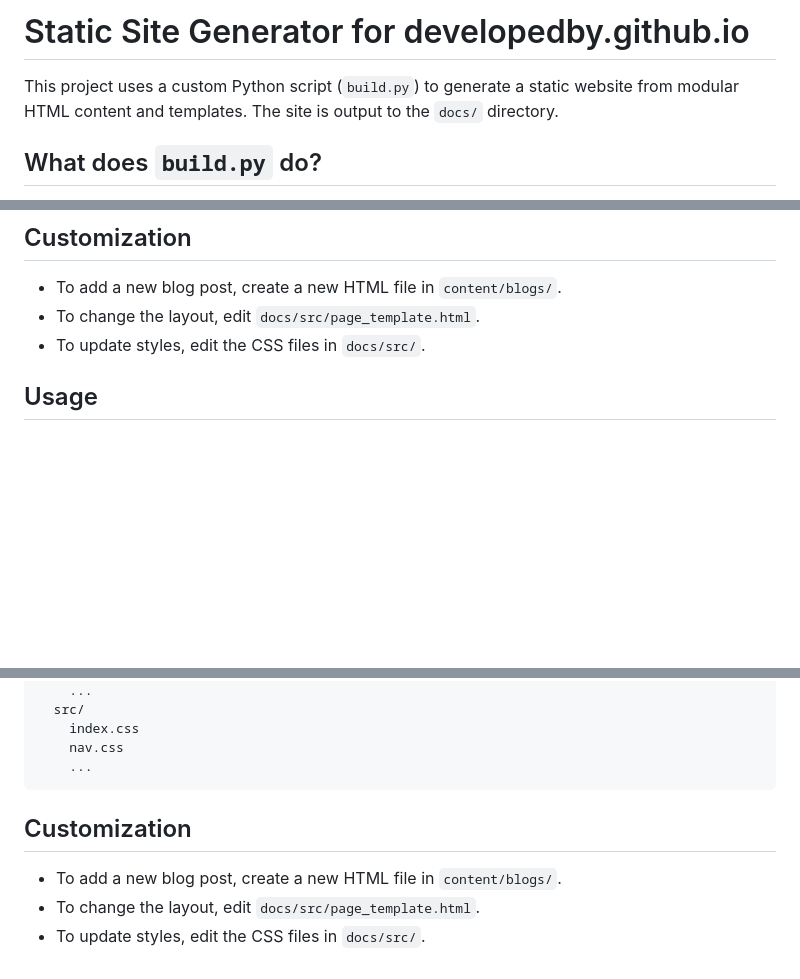
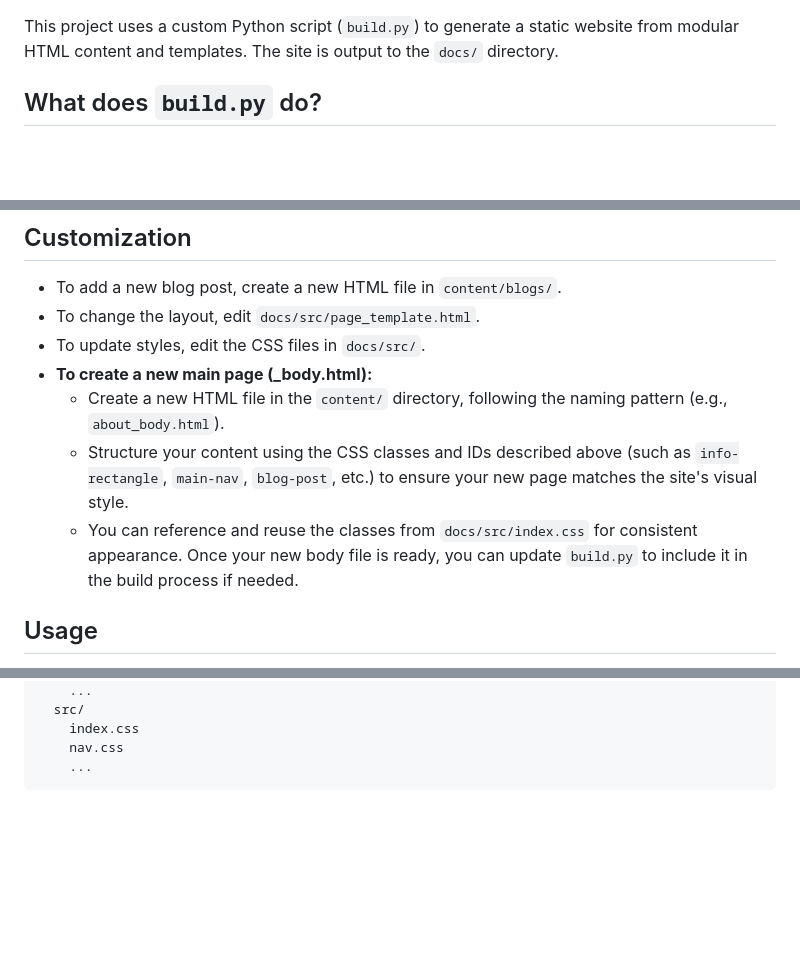
Before and after one commit to developedby/developedby.github.io, a Markdown page: README.md, 3 parts joined by grey strips. Drawn GitHub-style; blank space fills up the shorter version.

````diff
--- a/README.md
+++ b/README.md
@@ -1,5 +1,3 @@
-# Static Site Generator for developedby.github.io
-
 This project uses a custom Python script (`build.py`) to generate a static website from modular HTML content and templates. The site is output to the `docs/` directory.
 
 ## What does `build.py` do?
@@ -196,6 +194,10 @@ Below is a complete list of the main CSS classes and IDs used in this project, w
 - To add a new blog post, create a new HTML file in `content/blogs/`.
 - To change the layout, edit `docs/src/page_template.html`.
 - To update styles, edit the CSS files in `docs/src/`.
+- **To create a new main page (_body.html):**
+  - Create a new HTML file in the `content/` directory, following the naming pattern (e.g., `about_body.html`).
+  - Structure your content using the CSS classes and IDs described above (such as `info-rectangle`, `main-nav`, `blog-post`, etc.) to ensure your new page matches the site's visual style.
+  - You can reference and reuse the classes from `docs/src/index.css` for consistent appearance. Once your new body file is ready, you can update `build.py` to include it in the build process if needed.
 
 ## Usage
 
@@ -230,9 +232,3 @@ docs/
     nav.css
     ...
 ```
-
-## Customization
-
-- To add a new blog post, create a new HTML file in `content/blogs/`.
-- To change the layout, edit `docs/src/page_template.html`.
-- To update styles, edit the CSS files in `docs/src/`.
````
